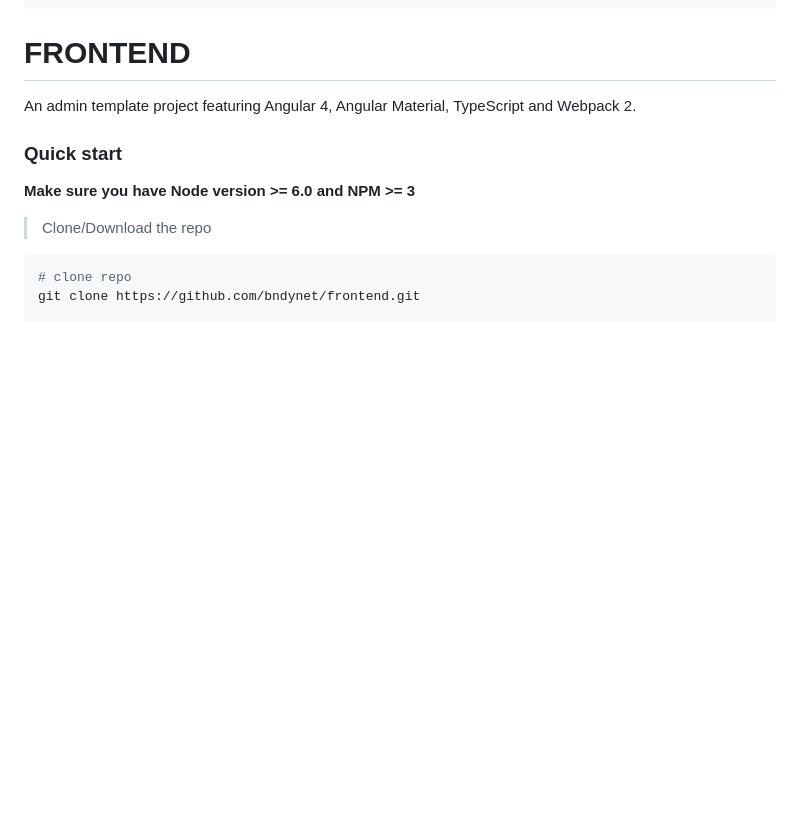
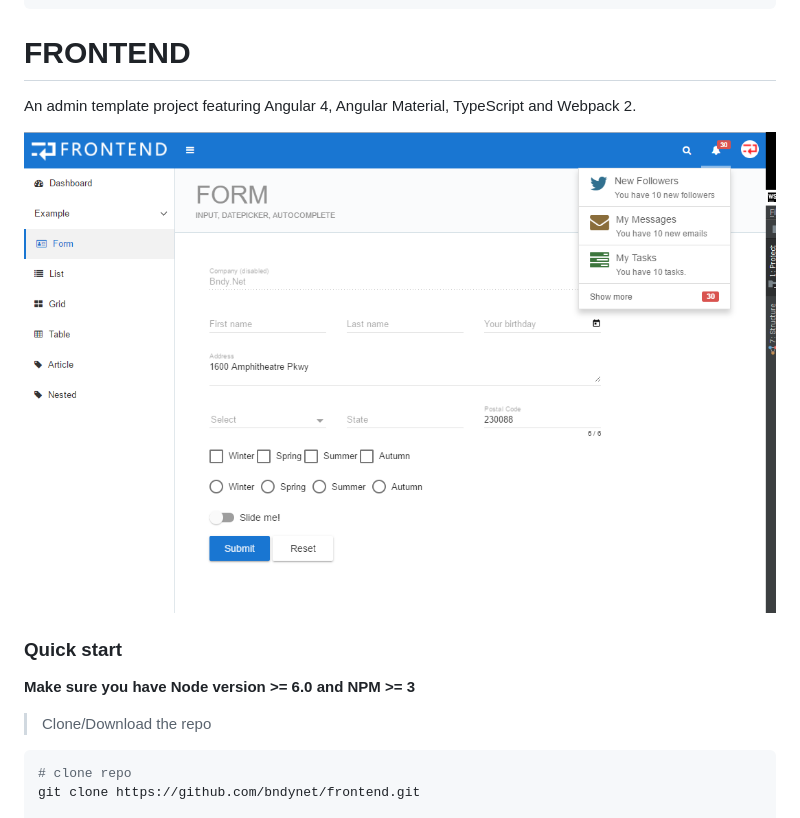
Before and after one commit to bndynet/frontend, a Markdown page: README.md, the part around the change. Rendered like a GitHub page; pictures changed too: screenshots/form.png (added); blank space fills up the shorter version.

Commit message:
docs: update README :book:

```diff
--- a/README.md
+++ b/README.md
@@ -15,6 +15,8 @@
 # FRONTEND
 
 An admin template project featuring Angular 4, Angular Material, TypeScript and Webpack 2.
+
+![](https://raw.githubusercontent.com/bndynet/frontend/master/screenshots/form.png)
 
 ### Quick start
 **Make sure you have Node version >= 6.0 and NPM >= 3**
```
Also changed, not shown: src/assets/img/logo-admin.png (added), 4 other files.
